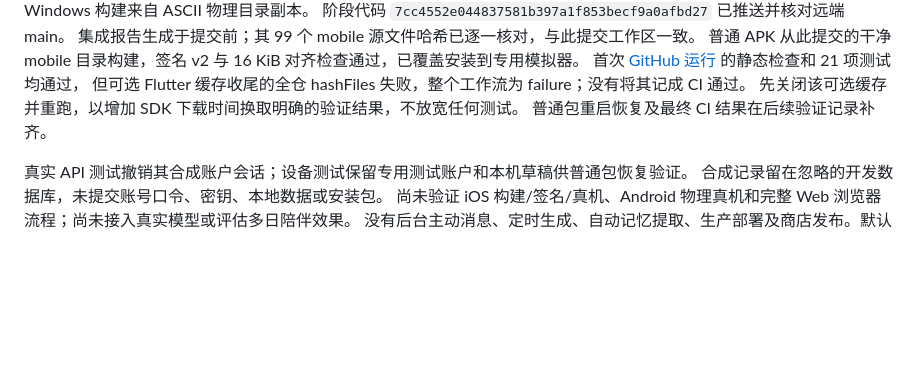
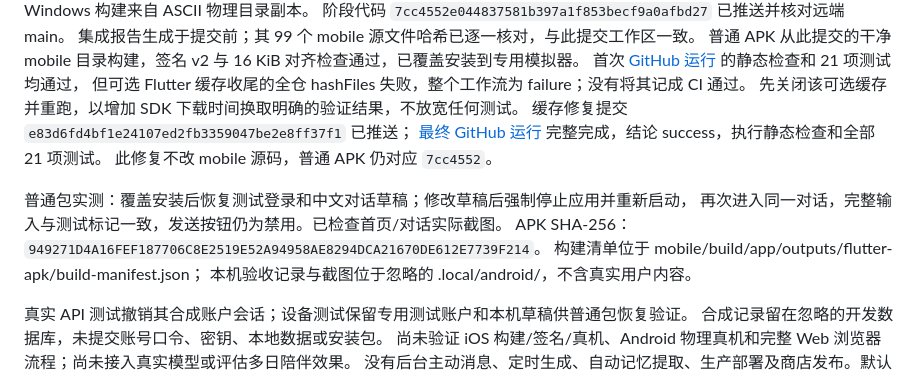
Before and after one commit to cn7shi/shared-notebook, a Markdown page: docs/milestones.md, the part around the change. Drawn GitHub-style; blank space fills up the shorter version.

Commit message:
docs: record Android restart recovery and passing Flutter CI

```diff
--- a/docs/milestones.md
+++ b/docs/milestones.md
@@ -24,7 +24,15 @@ Android API 35 / Pixel 5 模拟器使用真实本地 API：完整集成场景 1/
 首次 [GitHub 运行](https://github.com/cn7shi/shared-notebook/actions/runs/37334231278) 的静态检查和 21 项测试均通过，
 但可选 Flutter 缓存收尾的全仓 hashFiles 失败，整个工作流为 failure；没有将其记成 CI 通过。
 先关闭该可选缓存并重跑，以增加 SDK 下载时间换取明确的验证结果，不放宽任何测试。
-普通包重启恢复及最终 CI 结果在后续验证记录补齐。
+缓存修复提交 `e83d6fd4bf1e24107ed2fb3359047be2e8ff37f1` 已推送；
+[最终 GitHub 运行](https://github.com/cn7shi/shared-notebook/actions/runs/37334865064) 完整完成，结论 success，执行静态检查和全部 21 项测试。
+此修复不改 mobile 源码，普通 APK 仍对应 `7cc4552`。
+
+普通包实测：覆盖安装后恢复测试登录和中文对话草稿；修改草稿后强制停止应用并重新启动，
+再次进入同一对话，完整输入与测试标记一致，发送按钮仍为禁用。已检查首页/对话实际截图。
+APK SHA-256：`949271D4A16FEF187706C8E2519E52A94958AE8294DCA21670DE612E7739F214`。
+构建清单位于 mobile/build/app/outputs/flutter-apk/build-manifest.json；
+本机验收记录与截图位于忽略的 .local/android/，不含真实用户内容。
 
 真实 API 测试撤销其合成账户会话；设备测试保留专用测试账户和本机草稿供普通包恢复验证。
 合成记录留在忽略的开发数据库，未提交账号口令、密钥、本地数据或安装包。
```
